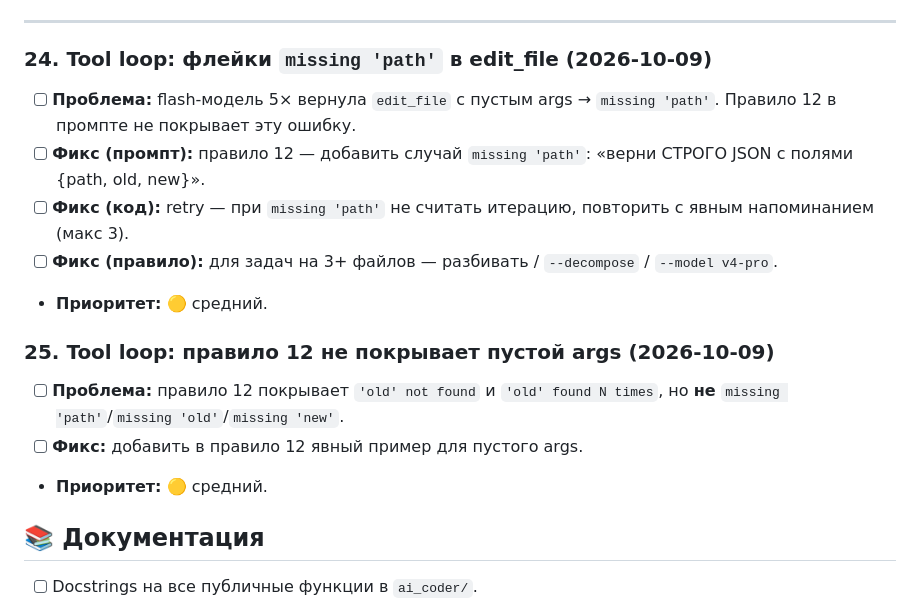
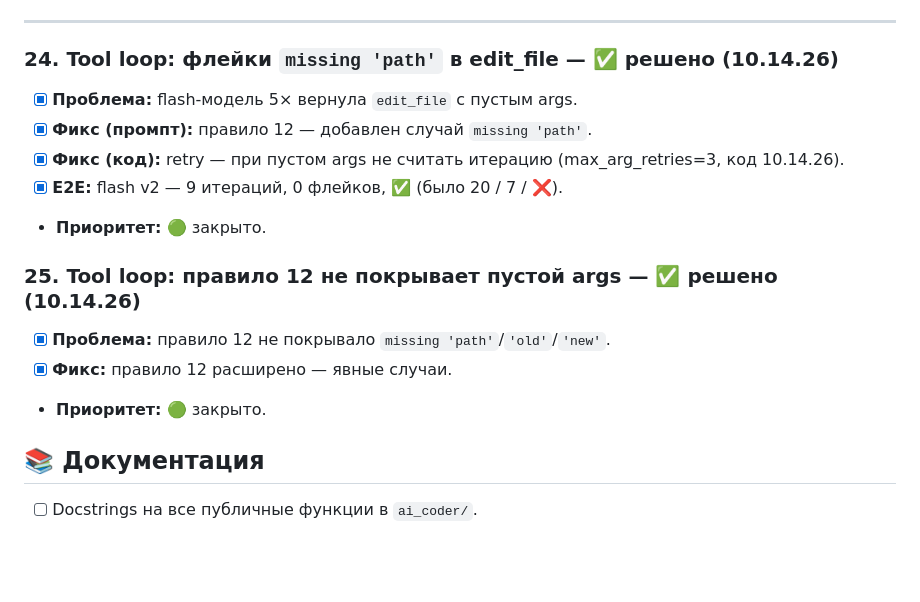
Before and after one commit to bauman-robotics/ai-coder, a Markdown page: TODO.md, the part around the change. GitHub-like rendering; blank space fills up the shorter version.

Commit message:
docs(todo): закрыты п.24, п.25 (retry missing args) (10.14.28)
- п.24, п.25 — решены в 10.14.26; E2E подтвердил (flash v2: 9 ит., 0 флейков).

317 passed.

```diff
--- a/TODO.md
+++ b/TODO.md
@@ -342,24 +342,20 @@
 ---
 
 
-### 24. Tool loop: флейки `missing 'path'` в edit_file (2026-10-09)
+### 24. Tool loop: флейки `missing 'path'` в edit_file — ✅ решено (10.14.26)
 
-- [ ] **Проблема:** flash-модель 5× вернула `edit_file` с пустым args
-      → `missing 'path'`. Правило 12 в промпте не покрывает эту ошибку.
-- [ ] **Фикс (промпт):** правило 12 — добавить случай `missing 'path'`:
-      «верни СТРОГО JSON с полями {path, old, new}».
-- [ ] **Фикс (код):** retry — при `missing 'path'` не считать итерацию,
-      повторить с явным напоминанием (макс 3).
-- [ ] **Фикс (правило):** для задач на 3+ файлов —
-      разбивать / `--decompose` / `--model v4-pro`.
-- **Приоритет:** 🟡 средний.
+- [x] **Проблема:** flash-модель 5× вернула `edit_file` с пустым args.
+- [x] **Фикс (промпт):** правило 12 — добавлен случай `missing 'path'`.
+- [x] **Фикс (код):** retry — при пустом args не считать итерацию
+      (max_arg_retries=3, код 10.14.26).
+- [x] **E2E:** flash v2 — 9 итераций, 0 флейков, ✅ (было 20 / 7 / ❌).
+- **Приоритет:** 🟢 закрыто.
 
-### 25. Tool loop: правило 12 не покрывает пустой args (2026-10-09)
+### 25. Tool loop: правило 12 не покрывает пустой args — ✅ решено (10.14.26)
 
-- [ ] **Проблема:** правило 12 покрывает `'old' not found` и
-      `'old' found N times`, но **не** `missing 'path'`/`missing 'old'`/`missing 'new'`.
-- [ ] **Фикс:** добавить в правило 12 явный пример для пустого args.
-- **Приоритет:** 🟡 средний.
+- [x] **Проблема:** правило 12 не покрывало `missing 'path'`/`'old'`/`'new'`.
+- [x] **Фикс:** правило 12 расширено — явные случаи.
+- **Приоритет:** 🟢 закрыто.
 ## 📚 Документация
 
 - [ ] Docstrings на все публичные функции в `ai_coder/`.
```
